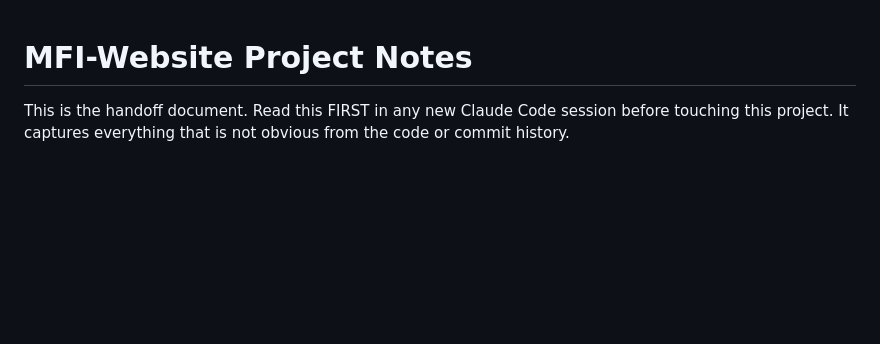
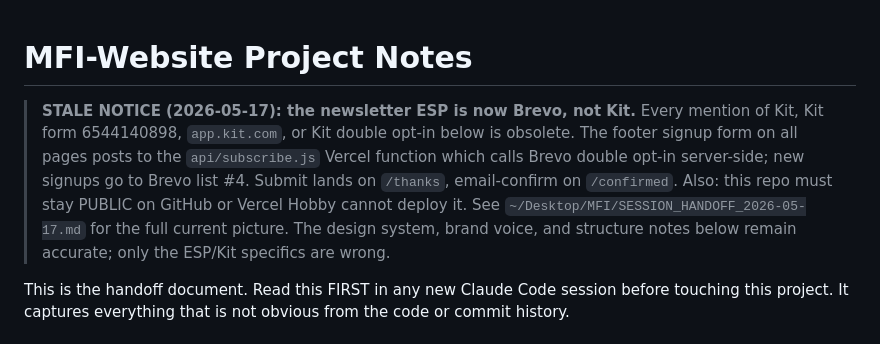
Before and after one commit to MusicalFormInstitute/MFI-Website, a Markdown page: NOTES.md, the part around the change. GitHub-like rendering; blank space fills up the shorter version.

Commit message:
NOTES.md: flag the Kit sections as stale, ESP is Brevo now
Adds a top notice that the newsletter ESP migrated Kit to Brevo and
that this repo must stay public for Vercel. Design/structure notes
below remain accurate; only the Kit specifics are obsolete.

```diff
--- a/NOTES.md
+++ b/NOTES.md
@@ -1,4 +1,6 @@
 # MFI-Website Project Notes
+
+> **STALE NOTICE (2026-05-17): the newsletter ESP is now Brevo, not Kit.** Every mention of Kit, Kit form 6544140898, `app.kit.com`, or Kit double opt-in below is obsolete. The footer signup form on all pages posts to the `api/subscribe.js` Vercel function which calls Brevo double opt-in server-side; new signups go to Brevo list #4. Submit lands on `/thanks`, email-confirm on `/confirmed`. Also: this repo must stay PUBLIC on GitHub or Vercel Hobby cannot deploy it. See `~/Desktop/MFI/SESSION_HANDOFF_2026-05-17.md` for the full current picture. The design system, brand voice, and structure notes below remain accurate; only the ESP/Kit specifics are wrong.
 
 This is the handoff document. Read this FIRST in any new Claude Code session before touching this project. It captures everything that is not obvious from the code or commit history.
 
```
